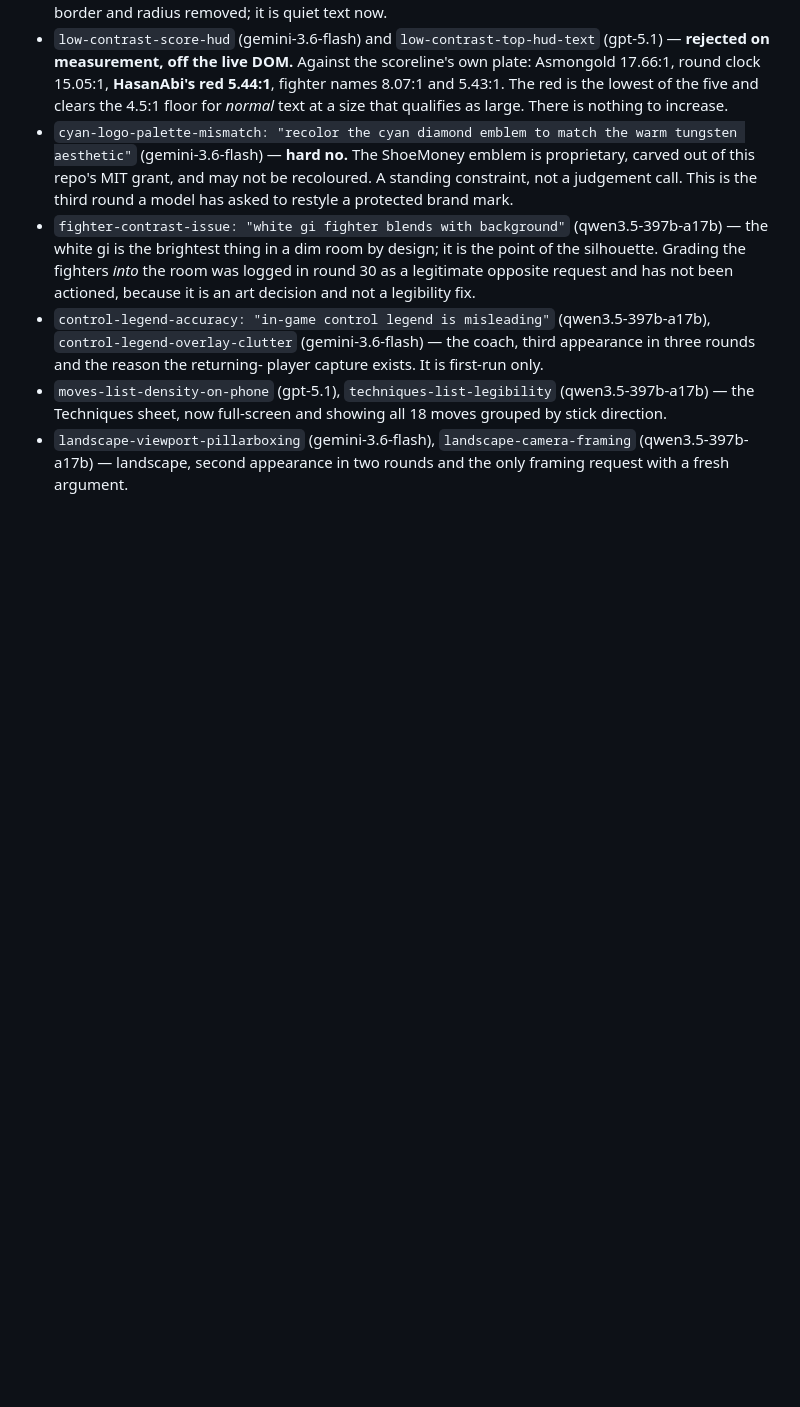
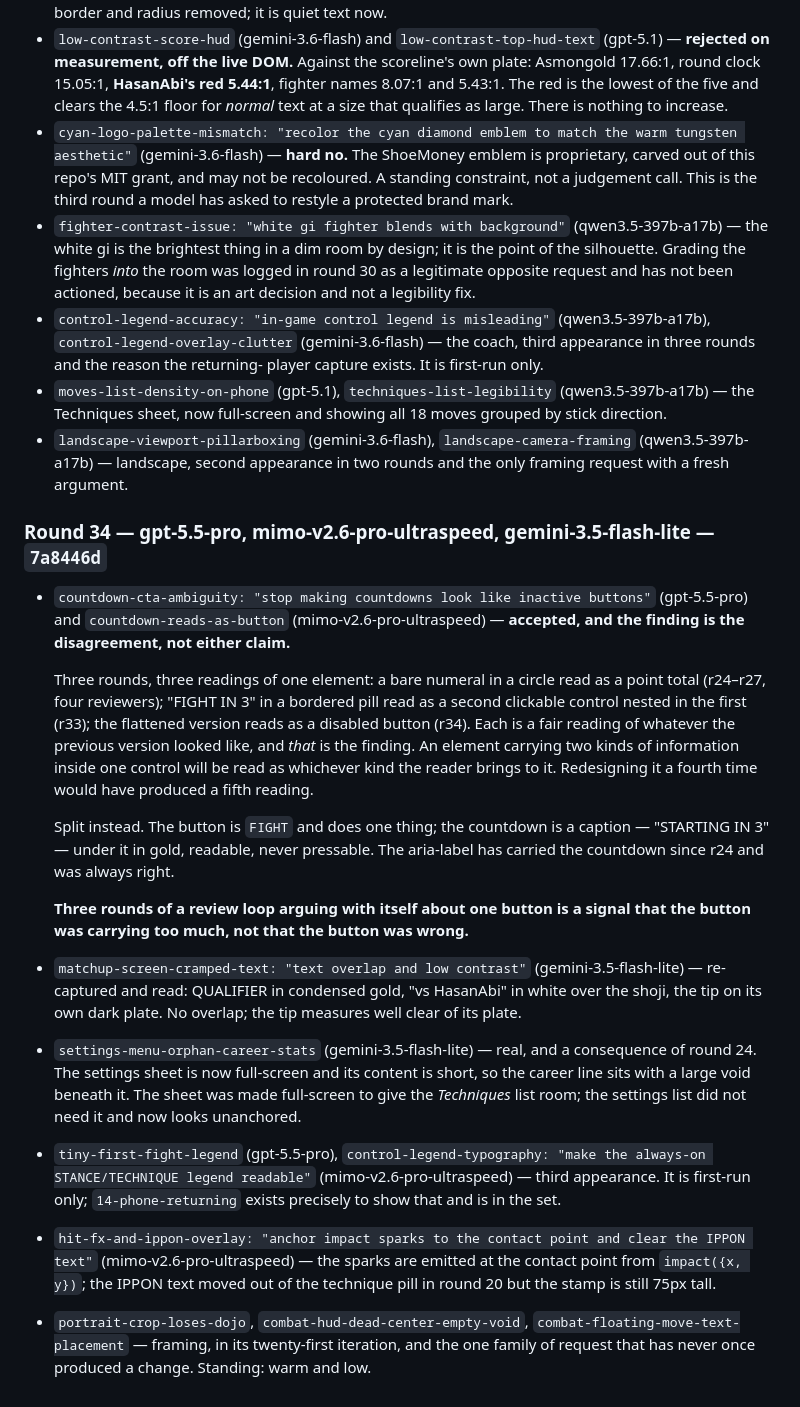
Before and after one commit to shoemoney/sm-karate-kids, a Markdown page: REVIEW-LOOP.md, the part around the change. Rendered like a GitHub page; blank space fills up the shorter version.

Commit message:
docs: log round 34 — the disagreement was the finding

```diff
--- a/REVIEW-LOOP.md
+++ b/REVIEW-LOOP.md
@@ -1106,3 +1106,46 @@ is what a corrected sample does.
 - `landscape-viewport-pillarboxing` (gemini-3.6-flash),
   `landscape-camera-framing` (qwen3.5-397b-a17b) — landscape, second
   appearance in two rounds and the only framing request with a fresh argument.
+
+### Round 34 — gpt-5.5-pro, mimo-v2.6-pro-ultraspeed, gemini-3.5-flash-lite — `7a8446d`
+
+- `countdown-cta-ambiguity: "stop making countdowns look like inactive buttons"`
+  (gpt-5.5-pro) and `countdown-reads-as-button` (mimo-v2.6-pro-ultraspeed) —
+  **accepted, and the finding is the disagreement, not either claim.**
+
+  Three rounds, three readings of one element: a bare numeral in a circle read
+  as a point total (r24–r27, four reviewers); "FIGHT IN 3" in a bordered pill
+  read as a second clickable control nested in the first (r33); the flattened
+  version reads as a disabled button (r34). Each is a fair reading of whatever
+  the previous version looked like, and *that* is the finding. An element
+  carrying two kinds of information inside one control will be read as whichever
+  kind the reader brings to it. Redesigning it a fourth time would have produced
+  a fifth reading.
+
+  Split instead. The button is `FIGHT` and does one thing; the countdown is a
+  caption — "STARTING IN 3" — under it in gold, readable, never pressable.
+  The aria-label has carried the countdown since r24 and was always right.
+
+  **Three rounds of a review loop arguing with itself about one button is a
+  signal that the button was carrying too much, not that the button was wrong.**
+- `matchup-screen-cramped-text: "text overlap and low contrast"`
+  (gemini-3.5-flash-lite) — re-captured and read: QUALIFIER in condensed gold,
+  "vs HasanAbi" in white over the shoji, the tip on its own dark plate. No
+  overlap; the tip measures well clear of its plate.
+- `settings-menu-orphan-career-stats` (gemini-3.5-flash-lite) — real, and a
+  consequence of round 24. The settings sheet is now full-screen and its
+  content is short, so the career line sits with a large void beneath it. The
+  sheet was made full-screen to give the *Techniques* list room; the settings
+  list did not need it and now looks unanchored.
+- `tiny-first-fight-legend` (gpt-5.5-pro),
+  `control-legend-typography: "make the always-on STANCE/TECHNIQUE legend
+  readable"` (mimo-v2.6-pro-ultraspeed) — third appearance. It is first-run
+  only; `14-phone-returning` exists precisely to show that and is in the set.
+- `hit-fx-and-ippon-overlay: "anchor impact sparks to the contact point and
+  clear the IPPON text"` (mimo-v2.6-pro-ultraspeed) — the sparks are emitted at
+  the contact point from `impact({x, y})`; the IPPON text moved out of the
+  technique pill in round 20 but the stamp is still 75px tall.
+- `portrait-crop-loses-dojo`, `combat-hud-dead-center-empty-void`,
+  `combat-floating-move-text-placement` — framing, in its twenty-first
+  iteration, and the one family of request that has never once produced a
+  change. Standing: warm and low.
```
